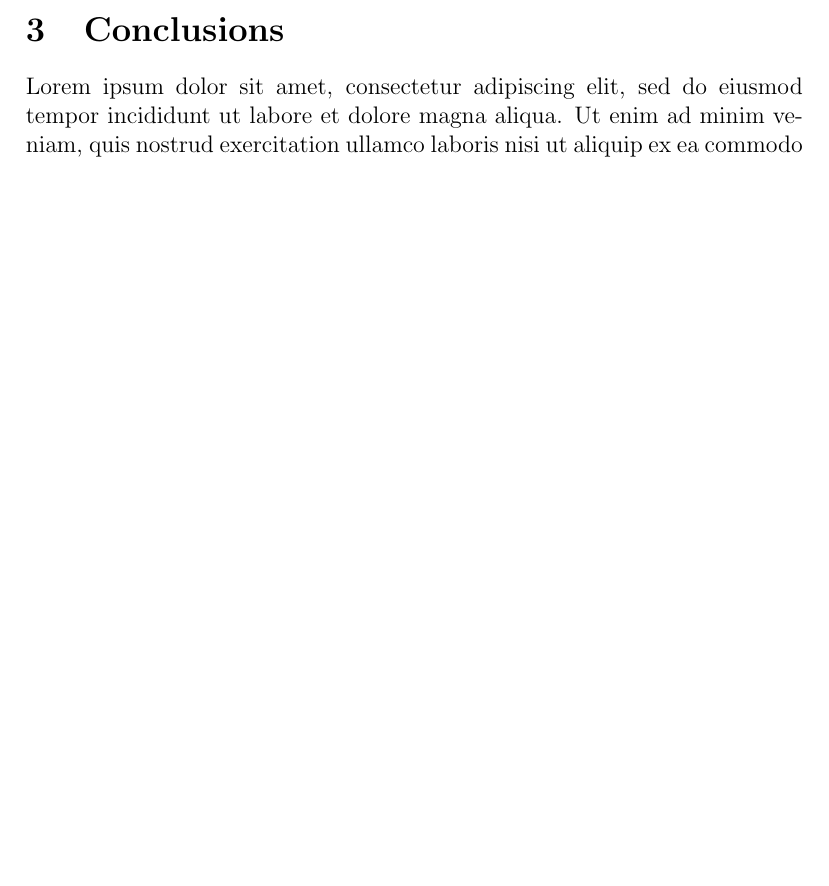
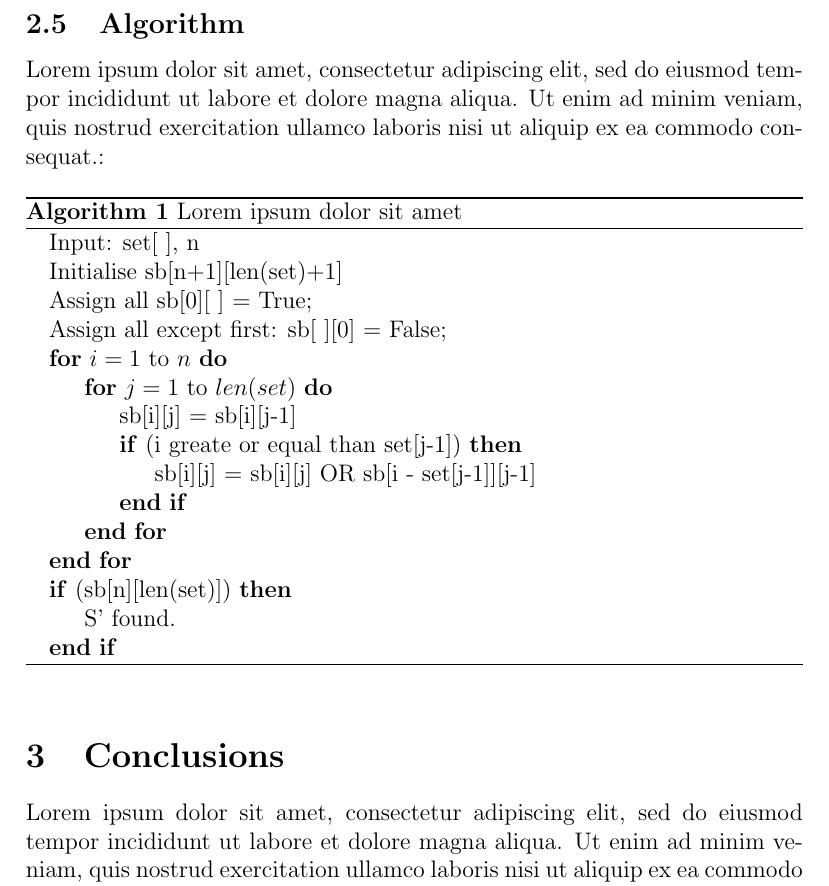
Before and after one commit to a-lattas/LaTeX-Report-Template, a LaTeX document (Report-Template.tex): part of page 3 of 4 before the commit and part of page 4 of 5 after it, cut at the place of the change, the shorter picture padded with empty space. Compiled offline with pdfLaTeX; a missing bibliography style is replaced by a similar one.

Commit message:
Add Algorithm
to close #2

```diff
--- a/Report-Template.tex
+++ b/Report-Template.tex
@@ -23,6 +23,9 @@
 
 \usepackage{listings} % To insert formatted code
 \usepackage{color} % To color text
+
+\usepackage{algpseudocode} % To insert algorithms (both needed)
+\usepackage{algorithm} % To insert algorithms (both needed)
 
 %---------------------------------------------------------------------------------------------------------------------
 % Code Format Settings
@@ -181,6 +184,35 @@ class Repository {
 \end{lstlisting}
 
 %---------------------------------------------------------------------------------------------------------------------
+% Algorithm
+%---------------------------------------------------------------------------------------------------------------------
+\newpage
+\subsection{Algorithm}
+
+Lorem ipsum dolor sit amet, consectetur adipiscing elit, sed do eiusmod tempor incididunt ut labore et dolore magna aliqua. Ut enim ad minim veniam, quis nostrud exercitation ullamco laboris nisi ut aliquip ex ea commodo consequat.:
+
+\begin{algorithm}
+\caption{Lorem ipsum dolor sit amet}
+\begin{algorithmic}
+	\State Input: set[ ], n
+	\State Initialise sb[n+1][len(set)+1]
+	\State Assign all sb[0][ ] = True;
+	\State Assign all except first: sb[ ][0] = False;
+	\For{$i=1$ to $ n $}
+	\For{$j=1$ to $ len(set)$}
+	\State sb[i][j] = sb[i][j-1]
+	\If{(i greate or equal than set[j-1])}
+	\State sb[i][j] = sb[i][j] OR sb[i  -  set[j-1]][j-1]
+	\EndIf
+	\EndFor
+	\EndFor
+	\If{(sb[n][len(set)])}
+	\State S' found.
+	\EndIf
+\end{algorithmic}
+\end{algorithm}
+
+%---------------------------------------------------------------------------------------------------------------------
 % Conclusions
 %---------------------------------------------------------------------------------------------------------------------
 
```
Also changed, not shown: Report-Template.pdf, Report-Template.tex (2 more changed lines).
